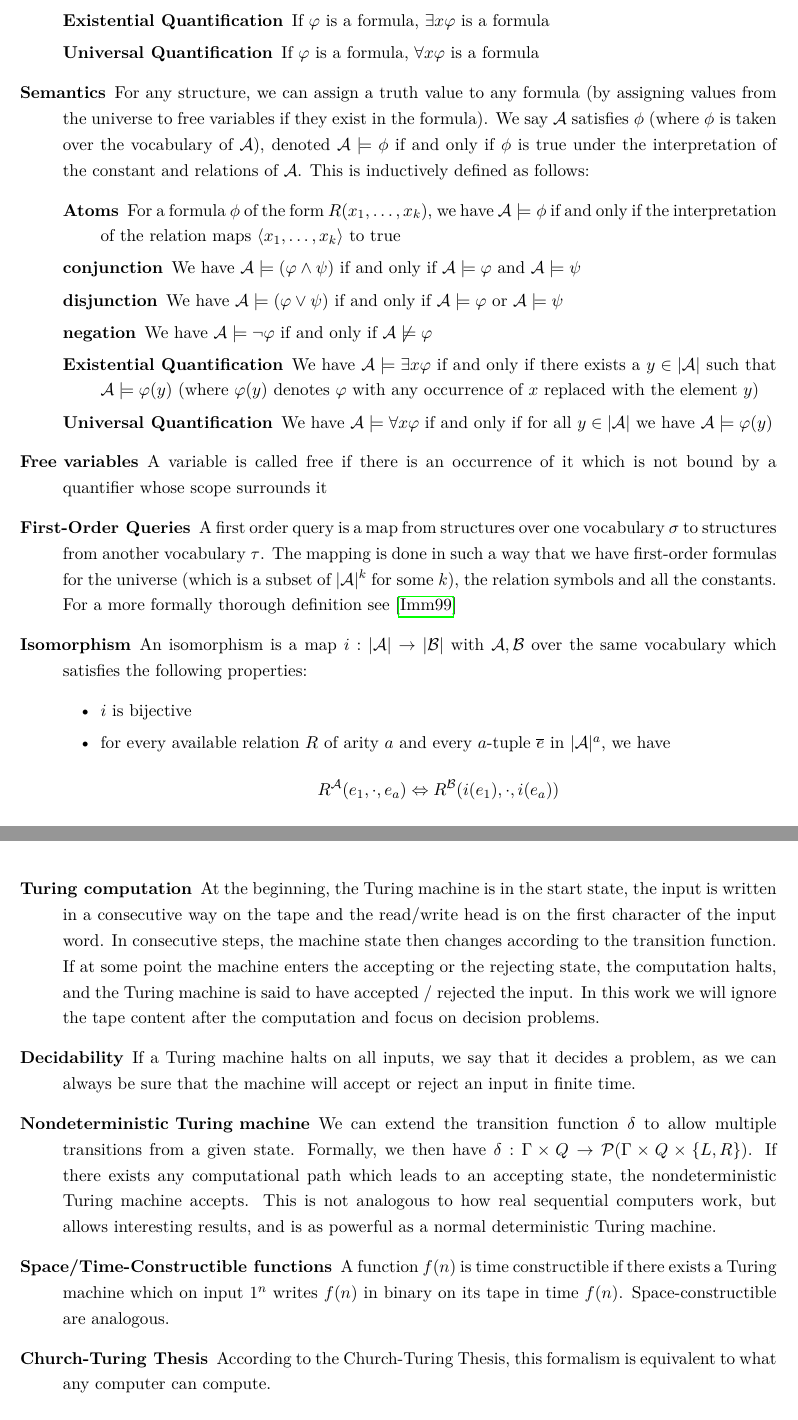
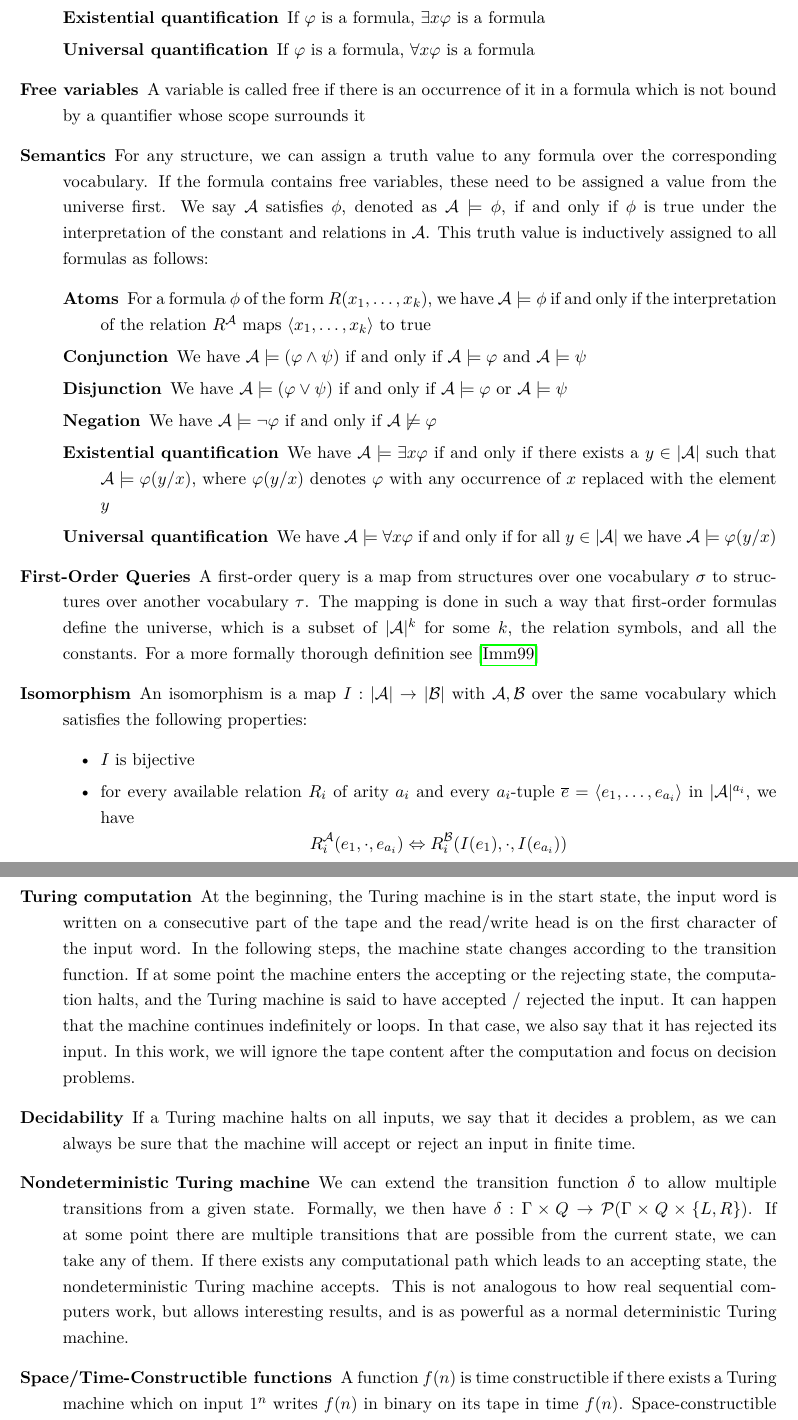
Before and after one commit to 42kangaroo/maturarbeit-documentation, a LaTeX thesis (MA-Documentation.tex, which reads appendix.tex): two parts of pages 36 and 38 of 49, joined at a grey line, cut so that both start at the same text. Compiled offline with pdfLaTeX.

Commit message:
rephrase mathematical background appendix

```diff
--- a/MA-Documentation.tex
+++ b/MA-Documentation.tex
@@ -51,7 +51,7 @@
 \let\paperauthor\@author % Autor in \paperauthor speichern
 \makeatother
 \def\papersubtitle
-{A study of the connection of first order logic and context-sensitive languages}
+{A study of the connection of first-order logic and context-sensitive languages}
 \def\paperinstitution    % Bildungseinrichtung in \paperinstitution speichern
 {Gymnasium Bäumlihof}
 \def\papertype           % Art dieser Arbeit in \papertype speichern
--- a/appendix.tex
+++ b/appendix.tex
@@ -37,3 +34,0 @@ We abbreviate first order logic as FO\@.
-        \item[negation] If $\varphi$ is a formula, $\lnot \varphi$ is a formula
-        \item[Existential Quantification] If $\varphi$ is a formula, $\exists x \varphi$ is a formula
-        \item[Universal Quantification] If $\varphi$ is a formula, $\forall x \varphi$ is a formula
@@ -40,22 +38,24 @@ We abbreviate first order logic as FO\@.
+        \item[Existential quantification] If $\varphi$ is a formula, $\exists x \varphi$ is a formula
+        \item[Universal quantification] If $\varphi$ is a formula, $\forall x \varphi$ is a formula
     \end{description}
-    \item[Semantics] For any structure, we can assign a truth value to any formula (by assigning values from the universe to free variables if they exist in the formula).
-    We say $\mathcal{A}$ satisfies $\phi$ (where $\phi$ is taken over the vocabulary of $\mathcal{A}$), denoted $\mathcal{A} \models \phi$ if and only if $\phi$ is true under the interpretation of the constant and relations of $\mathcal{A}$.
-    This is inductively defined as follows:
+    \item[Free variables] A variable is called free if there is an occurrence of it in a formula which is not bound by a quantifier whose scope surrounds it
+    \item[Semantics] For any structure, we can assign a truth value to any formula over the corresponding vocabulary.
+    If the formula contains free variables, these need to be assigned a value from the universe first.
+    We say $\mathcal{A}$ satisfies $\phi$, denoted as $\mathcal{A} \models \phi$, if and only if $\phi$ is true under the interpretation of the constant and relations in $\mathcal{A}$.
+    This truth value is inductively assigned to all formulas as follows:
     \begin{description}
-        \item[Atoms] For a formula $\phi$ of the form $R(x_1, \dots, x_k)$, we have $\mathcal{A} \models \phi$ if and only if the interpretation of the relation maps $\langle x_1, \dots, x_k \rangle$ to true
-        \item[conjunction] We have $\mathcal{A} \models (\varphi \land \psi)$ if and only if $\mathcal{A} \models \varphi$ and $\mathcal{A} \models \psi$
-        \item[disjunction]  We have $\mathcal{A} \models (\varphi \lor \psi)$ if and only if $\mathcal{A} \models \varphi$ or $\mathcal{A} \models \psi$
-        \item[negation] We have $\mathcal{A} \models \lnot \varphi$ if and only if $\mathcal{A} \not\models \varphi$
-        \item[Existential Quantification] We have $\mathcal{A} \models \exists x\varphi$ if and only if there exists a $y \in |\mathcal{A}|$ such that $\mathcal{A} \models \varphi(y)$ (where $\varphi(y)$ denotes $\varphi$ with any occurrence of $x$ replaced with the element $y$)
-        \item[Universal Quantification] We have $\mathcal{A} \models \forall x\varphi$ if and only if for all $y \in |\mathcal{A}|$ we have $\mathcal{A} \models \varphi(y)$
+        \item[Atoms] For a formula $\phi$ of the form $R(x_1, \dots, x_k)$, we have $\mathcal{A} \models \phi$ if and only if the interpretation of the relation $R^{\mathcal{A}}$ maps $\langle x_1, \dots, x_k \rangle$ to true
+        \item[Conjunction] We have $\mathcal{A} \models (\varphi \land \psi)$ if and only if $\mathcal{A} \models \varphi$ and $\mathcal{A} \models \psi$
+        \item[Disjunction]  We have $\mathcal{A} \models (\varphi \lor \psi)$ if and only if $\mathcal{A} \models \varphi$ or $\mathcal{A} \models \psi$
+        \item[Negation] We have $\mathcal{A} \models \lnot \varphi$ if and only if $\mathcal{A} \not\models \varphi$
+        \item[Existential quantification] We have $\mathcal{A} \models \exists x\varphi$ if and only if there exists a $y \in |\mathcal{A}|$ such that $\mathcal{A} \models \varphi(y / x)$, where $\varphi(y / x)$ denotes $\varphi$ with any occurrence of $x$ replaced with the element $y$
+        \item[Universal quantification] We have $\mathcal{A} \models \forall x\varphi$ if and only if for all $y \in |\mathcal{A}|$ we have $\mathcal{A} \models \varphi(y / x)$
     \end{description}
-    \item[Free variables] A variable is called free if there is an occurrence of it which is not bound by a quantifier whose scope surrounds it
-    \item[First-Order Queries] A first order query is a map from structures over one vocabulary $\sigma$ to structures from another vocabulary $\tau$.
-    The mapping is done in such a way that we have first-order formulas for the universe (which is a subset of $|\mathcal{A}|^k$ for some $k$), the relation symbols and all the constants.
+    \item[First-Order Queries] A first-order query is a map from structures over one vocabulary $\sigma$ to structures over another vocabulary $\tau$.
+    The mapping is done in such a way that first-order formulas define the universe, which is a subset of $|\mathcal{A}|^k$ for some $k$, the relation symbols, and all the constants.
     For a more formally thorough definition see~\cite{descriptive-complexity}
-    \item[Isomorphism] An isomorphism is a map $i: |\mathcal{A}| \to |\mathcal{B}|$ with $\mathcal{A}, \mathcal{B}$ over the same vocabulary which satisfies the following properties:
+    \item[Isomorphism] An isomorphism is a map $I: |\mathcal{A}| \to |\mathcal{B}|$ with $\mathcal{A}, \mathcal{B}$ over the same vocabulary which satisfies the following properties:
     \begin{itemize}
         \setlength\itemsep{0.2em}
-        \item $i$ is bijective
-        \item for every available relation $R$ of arity $a$ and every $a$-tuple $\overline{e}$ in $|\mathcal{A}|^a$, we have \[R^{\mathcal{A}}(e_1, \cdot, e_a) \Leftrightarrow R^{\mathcal{B}}(i(e_1), \cdot, i(e_a))\]
-        \item for every constant symbol $c$, we have $i(c^{\mathcal{A}}) = c^{\mathcal{B}}$.
+        \item $I$ is bijective
+        \item for every available relation $R_i$ of arity $a_i$ and every $a_i$-tuple $\overline{e} = \langle e_1, \dots, e_{a_i} \rangle$ in $|\mathcal{A}|^{a_i}$, we have \[R_i^{\mathcal{A}}(e_1, \cdot, e_{a_i}) \Leftrightarrow R_i^{\mathcal{B}}(I(e_1), \cdot, I(e_{a_i}))\]
@@ -100,14 +101,17 @@ Turing machines are the most common model of computation.
     \end{description}
-    \item[Turing computation] At the beginning, the Turing machine is in the start state, the input is written in a consecutive way on the tape and the read/write head is on the first character of the input word.
-    In consecutive steps, the machine state then changes according to the transition function.
+    \item[Turing computation] At the beginning, the Turing machine is in the start state, the input word is written on a consecutive part of the tape and the read/write head is on the first character of the input word.
+    In the following steps, the machine state changes according to the transition function.
     If at some point the machine enters the accepting or the rejecting state, the computation halts, and the Turing machine is said to have accepted / rejected the input.
-    In this work we will ignore the tape content after the computation and focus on decision problems.
+    It can happen that the machine continues indefinitely or loops.
+    In that case, we also say that it has rejected its input.
+    In this work, we will ignore the tape content after the computation and focus on decision problems.
     \item[Decidability] If a Turing machine halts on all inputs, we say that it decides a problem, as we can always be sure that the machine will accept or reject an input in finite time.
     \item[Nondeterministic Turing machine] We can extend the transition function $\delta$ to allow multiple transitions from a given state.
     Formally, we then have $\delta : \Gamma \times Q \to \mathcal{P}(\Gamma \times Q \times \{L, R\})$.
+    If at some point there are multiple transitions that are possible from the current state, we can take any of them.
     If there exists any computational path which leads to an accepting state, the nondeterministic Turing machine accepts.
     This is not analogous to how real sequential computers work, but allows interesting results, and is as powerful as a normal deterministic Turing machine.
     \item[Space/Time-Constructible functions] A function $f(n)$ is time constructible if there exists a Turing machine which on input $1^{n}$ writes $f(n)$ in binary on its tape in time $f(n)$.
-    Space-constructible are analogous.
-    \item[Church-Turing Thesis] According to the Church-Turing Thesis, this formalism is equivalent to what any computer can compute.
+    Space-constructible functions are defined analogously.
+    \item[Church-Turing Thesis] The Church-Turing Thesis states that anything that can be done on a real-world computer can be done using a Turing machine.
 \end{description}
```
Also changed, not shown: conclusion_direction.tex (+1 -1 lines), context_appendix.tex (+4 -4 lines), descriptive_complexity.tex (+1 -1 lines), einleitung.tex (+2 -2 lines), personal_contribution.tex (+8 -8 lines), out/MA-Documentation.pdf, appendix.tex (54 more changed lines).
